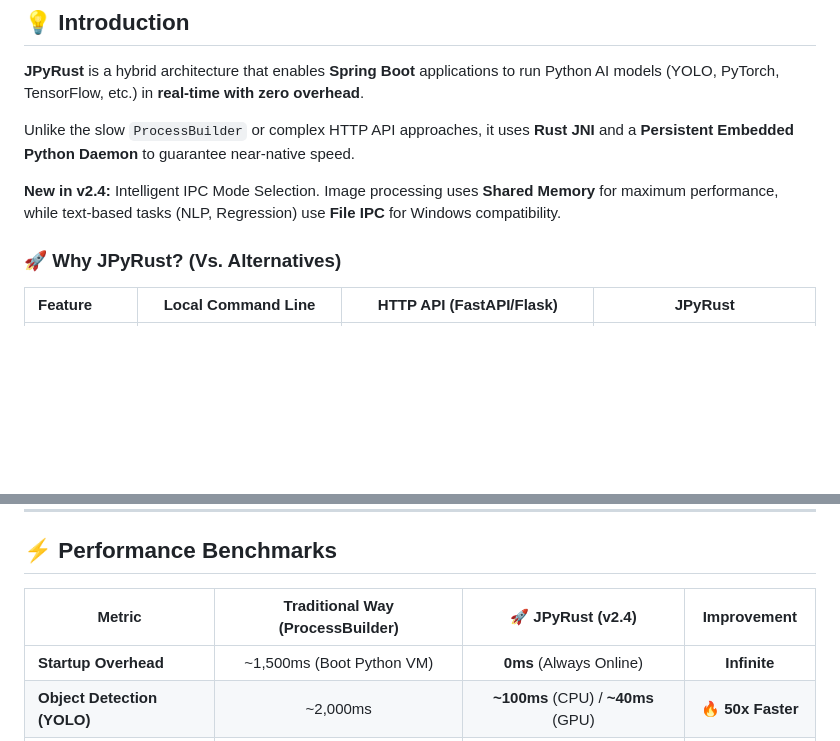
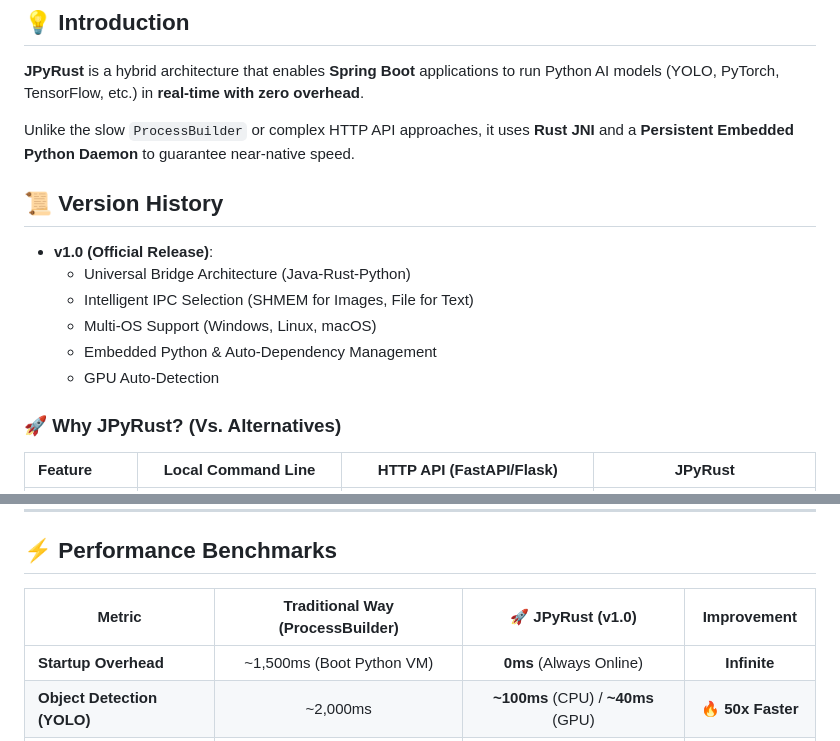
Before and after one commit to farmer0010/JPyRust, a Markdown page: README.md, 2 parts joined by grey strips. Rendered like a GitHub page; blank space fills up the shorter version.

Commit message:
doc: Reset version to v1.0.0 (Official Release)

```diff
--- a/README.md
+++ b/README.md
@@ -19,7 +19,15 @@
 
 Unlike the slow `ProcessBuilder` or complex HTTP API approaches, it uses **Rust JNI** and a **Persistent Embedded Python Daemon** to guarantee near-native speed.
 
-**New in v2.4:** Intelligent IPC Mode Selection. Image processing uses **Shared Memory** for maximum performance, while text-based tasks (NLP, Regression) use **File IPC** for Windows compatibility.
+## 📜 Version History
+
+*   **v1.0 (Official Release)**:
+    *   Universal Bridge Architecture (Java-Rust-Python)
+    *   Intelligent IPC Selection (SHMEM for Images, File for Text)
+    *   Multi-OS Support (Windows, Linux, macOS)
+    *   Embedded Python & Auto-Dependency Management
+    *   GPU Auto-Detection
+
 
 ### 🚀 Why JPyRust? (Vs. Alternatives)
 
@@ -33,7 +41,7 @@ Unlike the slow `ProcessBuilder` or complex HTTP API approaches, it uses **Rust
 
 ## ⚡ Performance Benchmarks
 
-| Metric | Traditional Way (ProcessBuilder) | 🚀 JPyRust (v2.4) | Improvement |
+| Metric | Traditional Way (ProcessBuilder) | 🚀 JPyRust (v1.0) | Improvement |
 |--------|:--------------------------------:|:-------------------:|:-----------:|
 | **Startup Overhead** | ~1,500ms (Boot Python VM) | **0ms** (Always Online) | **Infinite** |
 | **Object Detection (YOLO)** | ~2,000ms | **~100ms** (CPU) / **~40ms** (GPU) | 🔥 **50x Faster** |
```
Also changed, not shown: README_KR.md (+8 -8 lines).
